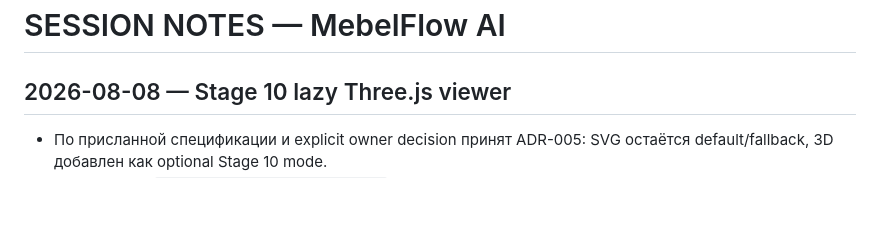
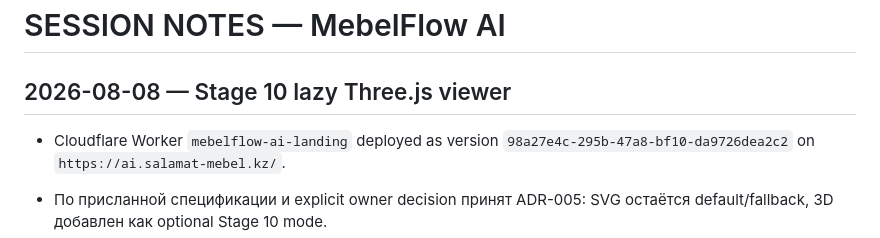
Before and after one commit to Murkin1980/mebelflow-ai, a Markdown page: SESSION_NOTES.md, the part around the change. Drawn GitHub-style; blank space fills up the shorter version.

Commit message:
docs: record stage 10 cloudflare deployment

```diff
--- a/SESSION_NOTES.md
+++ b/SESSION_NOTES.md
@@ -1,6 +1,8 @@
 # SESSION NOTES — MebelFlow AI
 
 ## 2026-08-08 — Stage 10 lazy Three.js viewer
+
+- Cloudflare Worker `mebelflow-ai-landing` deployed as version `98a27e4c-295b-47a8-bf10-da9726dea2c2` on `https://ai.salamat-mebel.kz/`.
 
 - По присланной спецификации и explicit owner decision принят ADR-005: SVG остаётся default/fallback, 3D добавлен как optional Stage 10 mode.
 - Через Router `opencode-go/deepseek-v4-flash` выполнены декомпозиция ТЗ, code inventory и классификация конфликтов с прежним SVG-first scope.
```
